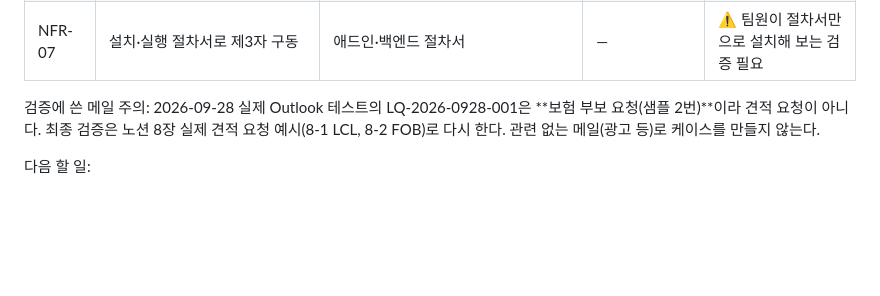
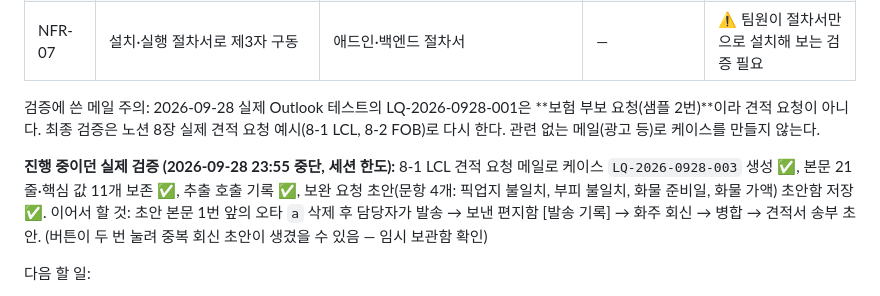
Before and after one commit to badomi/logiflow, a Markdown page: CLAUDE.md, the part around the change. Drawn GitHub-style; blank space fills up the shorter version.

Commit message:
DOC 실제 검증 진행 상황 기록 (LQ-2026-0928-003, 보완 요청 초안까지)
Co-Authored-By: Claude Opus 5.5 <noreply@anthropic.com>

```diff
--- a/CLAUDE.md
+++ b/CLAUDE.md
@@ -93,6 +93,11 @@ A트랙은 MUST-SHIP 4개 모두의 **입구(메일 꺼내기·케이스 생성)
 검증에 쓴 메일 주의: 2026-09-28 실제 Outlook 테스트의 LQ-2026-0928-001은 **보험 부보 요청(샘플 2번)**이라 견적 요청이 아니다.
 최종 검증은 노션 8장 실제 견적 요청 예시(8-1 LCL, 8-2 FOB)로 다시 한다. 관련 없는 메일(광고 등)로 케이스를 만들지 않는다.
 
+**진행 중이던 실제 검증 (2026-09-28 23:55 중단, 세션 한도):** 8-1 LCL 견적 요청 메일로 케이스 `LQ-2026-0928-003` 생성 ✅,
+본문 21줄·핵심 값 11개 보존 ✅, 추출 호출 기록 ✅, 보완 요청 초안(문항 4개: 픽업지 불일치, 부피 불일치, 화물 준비일, 화물 가액) 초안함 저장 ✅.
+이어서 할 것: 초안 본문 1번 앞의 오타 `a` 삭제 후 담당자가 발송 → 보낸 편지함 [발송 기록] → 화주 회신 → 병합 → 견적서 송부 초안.
+(버튼이 두 번 눌려 중복 회신 초안이 생겼을 수 있음 — 임시 보관함 확인)
+
 다음 할 일:
 1. 추가 클릭 줄이기 시험 — ① 보완 요청 인라인 회신 때 고정 패널이 작성 중 메일 제목을 바꿀 수 있는지 ② 보낸 메일·대화를 열면 [발송 기록] 없이 자동 기록
 2. 발주 측 질문: 담당자 Outlook(데스크톱/웹), 사내 IT 중앙 배포 가능 여부, 회사 DB 종류, 로고 사용 허락, 노션 양식 3종 전달, 7장 Graph 문구 Rev 1.3 반영
```
